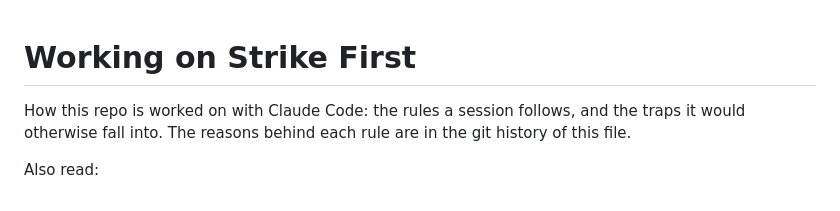
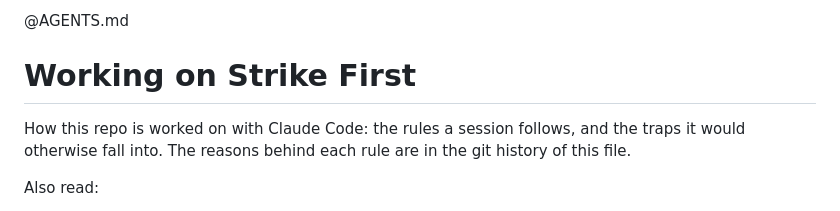
Before and after one commit to karinnielsen/strike-first, a Markdown page: CLAUDE.md, the part around the change. Drawn GitHub-style.

Commit message:
Point agents at Brain from the repo's own AGENTS.md
Co-Authored-By: Claude Opus 5.5 <noreply@anthropic.com>

```diff
--- a/CLAUDE.md
+++ b/CLAUDE.md
@@ -1,3 +1,5 @@
+@AGENTS.md
+
 # Working on Strike First
 
 How this repo is worked on with Claude Code: the rules a session follows,
```
Also changed, not shown: AGENTS.md (added, +12 -0 lines).
